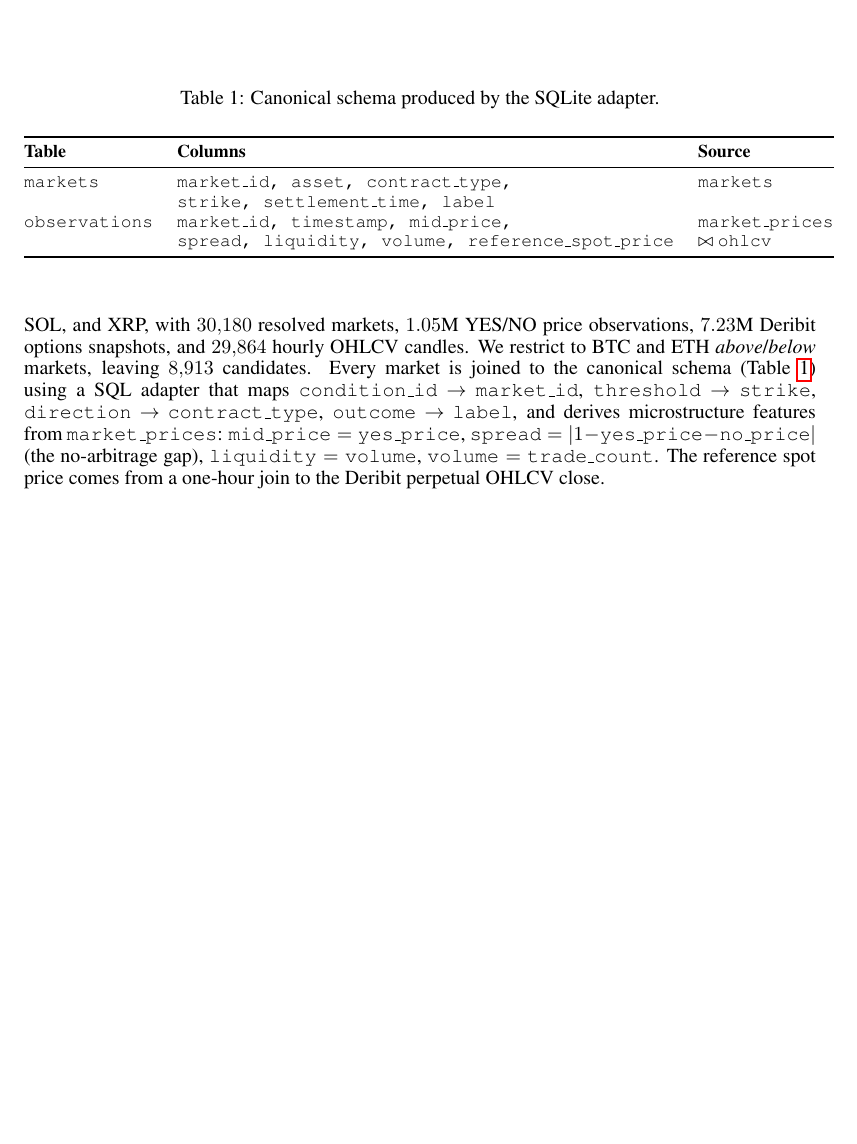
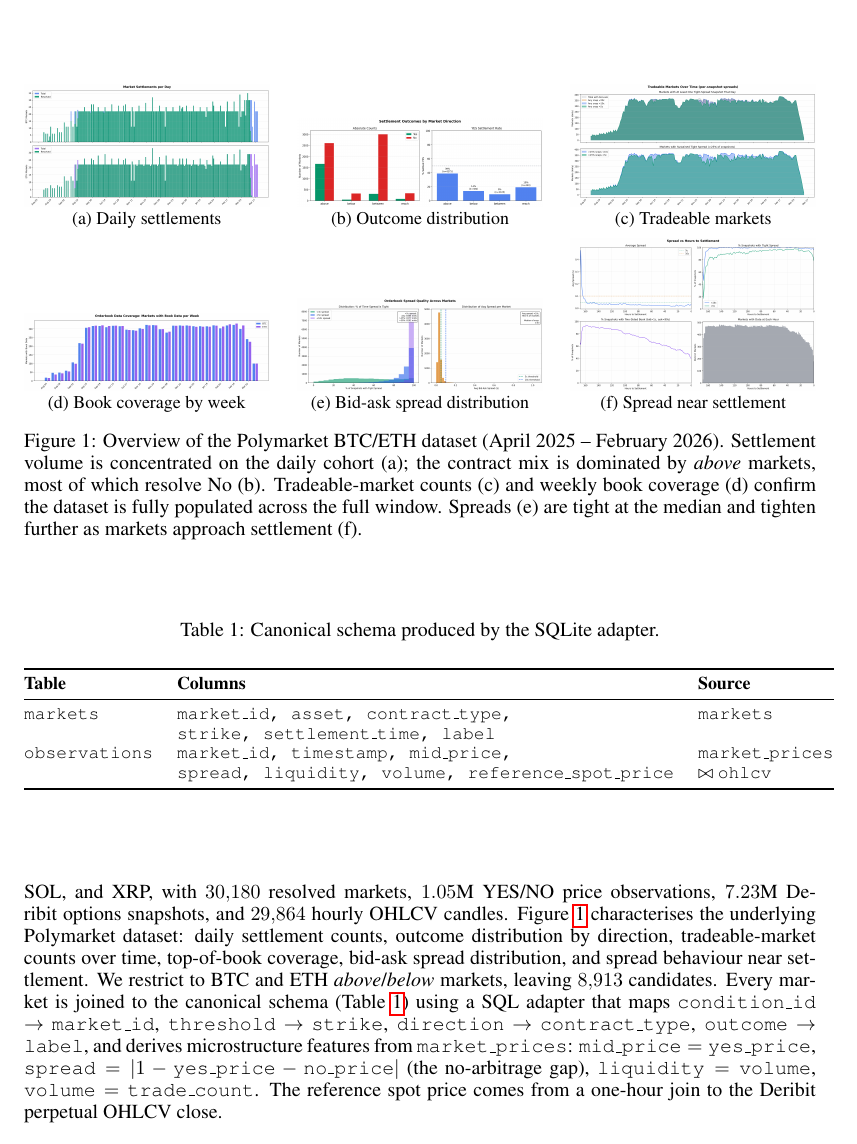
Before and after one commit to MathysBgh/polymarket-graph-study, a LaTeX paper (reports/final_report.tex): part of page 3 of 7 before the commit and part of page 3 of 8 after it, cut at the place of the change, the shorter picture padded with empty space. Compiled offline with pdfLaTeX.

Commit message:
Add Polymarket dataset overview figure to final report
Insert a 6-panel data overview into the Methodology section
(daily settlements, outcome distribution, tradeable markets,
book coverage, spread distribution, spread near settlement).
Brings the report to 8 pages, in line with the suggested
8-9 page length.

Co-Authored-By: Claude Opus 4.7 (1M context) <noreply@anthropic.com>

```diff
--- a/reports/final_report.tex
+++ b/reports/final_report.tex
@@ -69,7 +69,47 @@ The prediction-market literature itself is largely calibration-focused \citep{wo
 
 \subsection{Data and Schema Mapping}
 
-The input is the v2.0 release of the \texttt{taut-arb-backtest} dataset --- a SQLite database (\texttt{backtest\_sample.db}, $\sim$1.6\,GB) covering April 2025 -- February 2026 across BTC, ETH, SOL, and XRP, with $30{,}180$ resolved markets, $1.05$M YES/NO price observations, $7.23$M Deribit options snapshots, and $29{,}864$ hourly OHLCV candles. We restrict to BTC and ETH \emph{above}/\emph{below} markets, leaving $8{,}913$ candidates. Every market is joined to the canonical schema (Table~\ref{tab:schema}) using a SQL adapter that maps \texttt{condition\_id} $\to$ \texttt{market\_id}, \texttt{threshold} $\to$ \texttt{strike}, \texttt{direction} $\to$ \texttt{contract\_type}, \texttt{outcome} $\to$ \texttt{label}, and derives microstructure features from \texttt{market\_prices}: $\texttt{mid\_price} = \texttt{yes\_price}$, $\texttt{spread} = |1 - \texttt{yes\_price} - \texttt{no\_price}|$ (the no-arbitrage gap), $\texttt{liquidity} = \texttt{volume}$, $\texttt{volume} = \texttt{trade\_count}$. The reference spot price comes from a one-hour join to the Deribit perpetual OHLCV close.
+The input is the v2.0 release of the \texttt{taut-arb-backtest} dataset --- a SQLite database (\texttt{backtest\_sample.db}, $\sim$1.6\,GB) covering April 2025 -- February 2026 across BTC, ETH, SOL, and XRP, with $30{,}180$ resolved markets, $1.05$M YES/NO price observations, $7.23$M Deribit options snapshots, and $29{,}864$ hourly OHLCV candles. Figure~\ref{fig:data} characterises the underlying Polymarket dataset: daily settlement counts, outcome distribution by direction, tradeable-market counts over time, top-of-book coverage, bid-ask spread distribution, and spread behaviour near settlement. We restrict to BTC and ETH \emph{above}/\emph{below} markets, leaving $8{,}913$ candidates. Every market is joined to the canonical schema (Table~\ref{tab:schema}) using a SQL adapter that maps \texttt{condition\_id} $\to$ \texttt{market\_id}, \texttt{threshold} $\to$ \texttt{strike}, \texttt{direction} $\to$ \texttt{contract\_type}, \texttt{outcome} $\to$ \texttt{label}, and derives microstructure features from \texttt{market\_prices}: $\texttt{mid\_price} = \texttt{yes\_price}$, $\texttt{spread} = |1 - \texttt{yes\_price} - \texttt{no\_price}|$ (the no-arbitrage gap), $\texttt{liquidity} = \texttt{volume}$, $\texttt{volume} = \texttt{trade\_count}$. The reference spot price comes from a one-hour join to the Deribit perpetual OHLCV close.
+
+\begin{figure}[t]
+\centering
+\begin{minipage}[t]{0.31\linewidth}
+\centering
+\includegraphics[width=\linewidth]{01_settlements_per_day.png}\\[-2pt]
+{\small (a) Daily settlements}
+\end{minipage}\hfill
+\begin{minipage}[t]{0.31\linewidth}
+\centering
+\includegraphics[width=\linewidth]{04_outcome_distribution.png}\\[-2pt]
+{\small (b) Outcome distribution}
+\end{minipage}\hfill
+\begin{minipage}[t]{0.31\linewidth}
+\centering
+\includegraphics[width=\linewidth]{06_tradeable_markets_over_time.png}\\[-2pt]
+{\small (c) Tradeable markets}
+\end{minipage}
+
+\vspace{4pt}
+
+\begin{minipage}[t]{0.31\linewidth}
+\centering
+\includegraphics[width=\linewidth]{02_book_coverage_by_week.png}\\[-2pt]
+{\small (d) Book coverage by week}
+\end{minipage}\hfill
+\begin{minipage}[t]{0.31\linewidth}
+\centering
+\includegraphics[width=\linewidth]{03_spread_quality.png}\\[-2pt]
+{\small (e) Bid-ask spread distribution}
+\end{minipage}\hfill
+\begin{minipage}[t]{0.31\linewidth}
+\centering
+\includegraphics[width=\linewidth]{08_spread_near_settlement.png}\\[-2pt]
+{\small (f) Spread near settlement}
+\end{minipage}
+
+\caption{Overview of the Polymarket BTC/ETH dataset (April 2025 -- February 2026). Settlement volume is concentrated on the daily cohort (a); the contract mix is dominated by \emph{above} markets, most of which resolve No (b). Tradeable-market counts (c) and weekly book coverage (d) confirm the dataset is fully populated across the full window. Spreads (e) are tight at the median and tighten further as markets approach settlement (f).}
+\label{fig:data}
+\end{figure}
 
 \begin{table}[t]
 \caption{Canonical schema produced by the SQLite adapter.}
```
Also changed, not shown: outputs/figures/01_settlements_per_day.png (added), outputs/figures/02_book_coverage_by_week.png (added), outputs/figures/03_spread_quality.png (added), outputs/figures/04_outcome_distribution.png (added), outputs/figures/05_data_hours_per_market.png (added), outputs/figures/06_tradeable_markets_over_time.png (added), outputs/figures/07_snapshot_density.png (added), outputs/figures/08_spread_near_settlement.png (added), reports/final_report.pdf.
